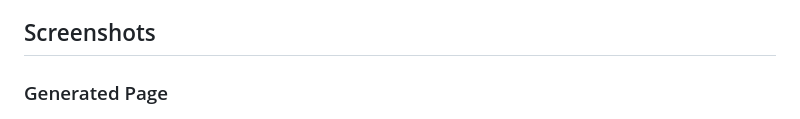
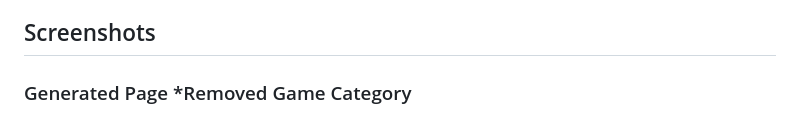
Before and after one commit to lesprgm/Roulette, a Markdown page: README.md, the part around the change. Drawn GitHub-style.

Commit message:
Update README to remove game category mention
Updated README to reflect removal of the game category from the generated page.

```diff
--- a/README.md
+++ b/README.md
@@ -14,7 +14,7 @@ The system ensures variety through intelligent deduplication, category rotation,
 
 ##  Screenshots
 
-### Generated Page
+### Generated Page *Removed Game Category
 ![Landing Page](screenshots/demo1.png)
 
 ### Generated Experience
```
